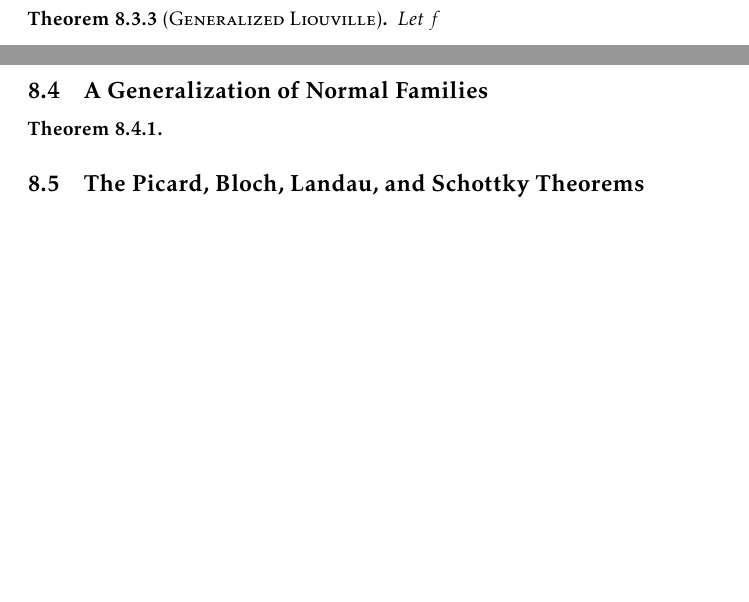
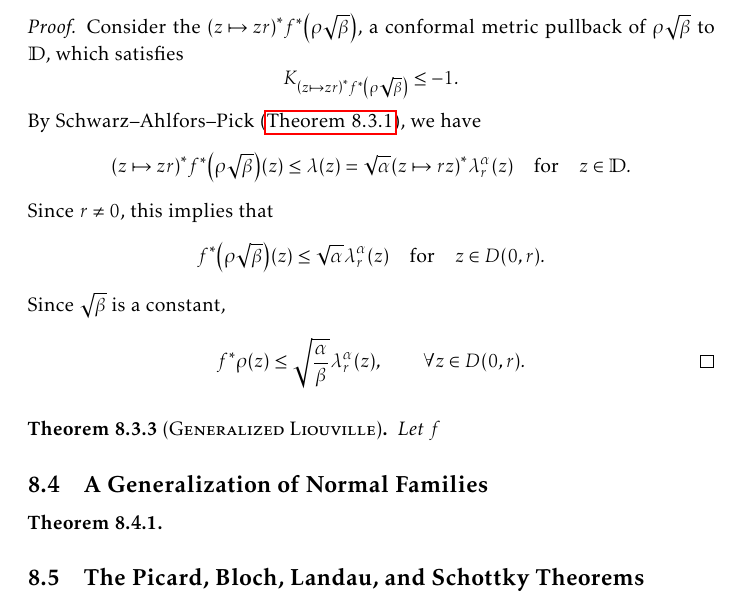
Before and after one commit to slipperking/complex-analysis-latex, a LaTeX document (main.tex): two parts of pages 180 and 181 of 192 before the commit and part of page 181 of 192 after it, the two joined at a grey line, cut at the place of the change, the shorter picture padded with empty space. Compiled offline with pdfLaTeX.

Commit message:
overleaf_to_git (Mon Sep 22 20:13:12 2025 -0700): update main.tex from r21856 to r21857

```diff
--- a/main.tex
+++ b/main.tex
@@ -4036,6 +4036,10 @@ Its Gaussian curvature is
 \begin{corollary}
     Let \(r>0\) and suppose \(f:D(0,r)\to U\) is holomorphic, where \(U\subseteq\mathbb{C}\) is a region. For any \(\beta>0\), define \(\rho\) to be a conformal metric on \(U\) with \(\dd{s}^2_\rho=\rho^2(z)\abs{\ddz}^2\) such that \[K_\rho\qty(z)\leq-\beta,\qquad\forall z\in U.\] Then \(\forall\alpha>0\), \[f^*\rho(z)\leq\sqrt{\frac{\alpha}{\beta}}\lambda_r^\alpha(z)\] for any \(z\in D(0,r)\), where \(f^*\rho(z)=(\rho\circ f)\abs{f'}\) is the metric pullback.
 \end{corollary}
+\begin{proof}
+    Consider the \(\qty(z\mapsto zr)^*f^*\qty(\rho\sqrt{\beta})\), a conformal metric pullback of \(\rho\sqrt{\beta}\) to \(\mathbb{D}\), which satisfies \[K_{\qty(z\mapsto zr)^*f^*\qty(\rho\sqrt{\beta})}\leq -1.\] By Schwarz--Ahlfors--Pick (\autoref{thm:schwarzahlforspick}), we have \[\qty(z\mapsto zr)^*f^*\qty(\rho\sqrt{\beta})(z)\leq\lambda(z)=\sqrt{\alpha}\qty(z\mapsto rz)^*\lambda_r^\alpha(z)\qfor z\in\mathbb{D}.\]
+    Since \(r\neq 0\), this implies that \[f^*\qty(\rho\sqrt{\beta})(z)\leq\sqrt{\alpha}\lambda_r^\alpha(z)\qfor z\in D(0,r).\] Since \(\sqrt{\beta}\) is a constant, \[f^*\rho(z)\leq\sqrt{\frac{\alpha}{\beta}}\lambda_r^\alpha(z),\qquad\forall z\in D(0,r).\qedhere\]
+\end{proof}
 \begin{theorem}[\textsc{Generalized Liouville}]
     Let \(f\)
 \end{theorem}
```
Also changed, not shown: main.tex (2 more changed lines).
